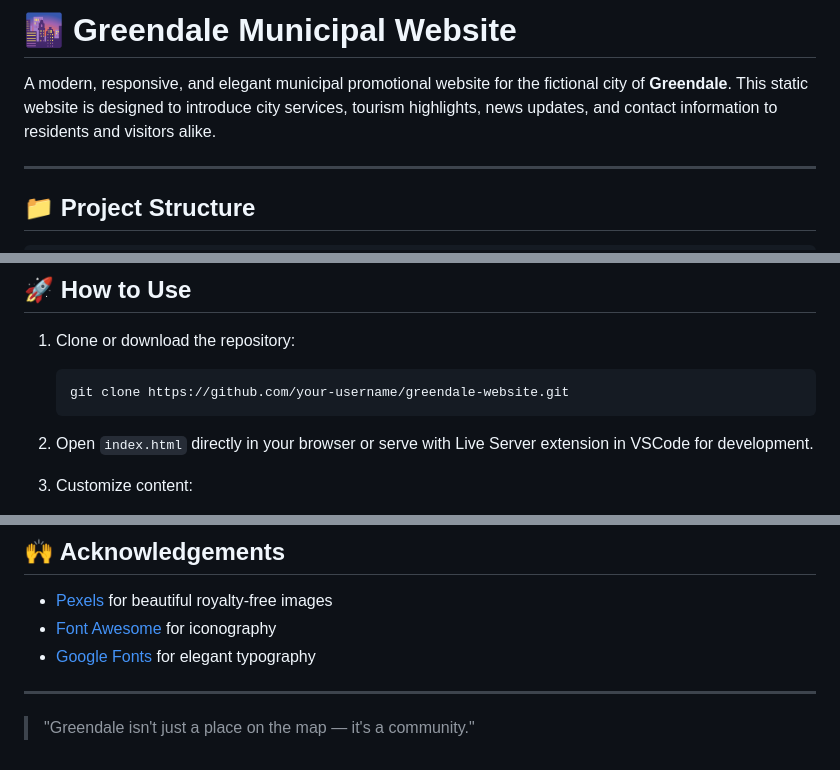
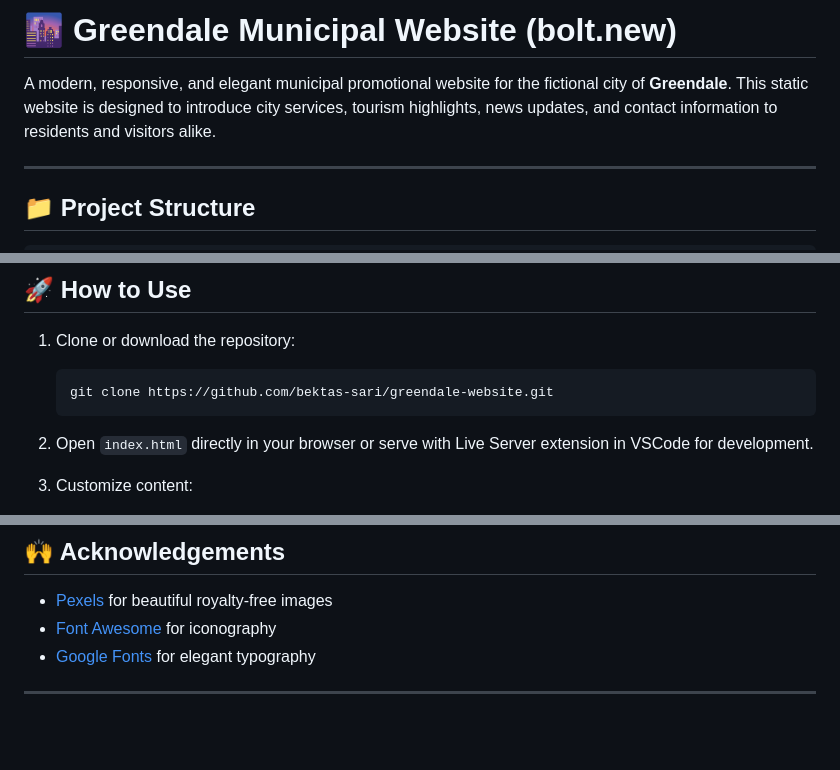
Before and after one commit to bektas-sari/greendale-website, a Markdown page: README.md, 3 parts joined by grey strips. Rendered like a GitHub page; blank space fills up the shorter version.

````diff
--- a/README.md
+++ b/README.md
@@ -1,6 +1,7 @@
-# 🌆 Greendale Municipal Website
+# 🌆 Greendale Municipal Website (bolt.new)
 
-A modern, responsive, and elegant municipal promotional website for the fictional city of **Greendale**. This static website is designed to introduce city services, tourism highlights, news updates, and contact information to residents and visitors alike.
+A modern, responsive, and elegant municipal promotional website for the fictional city of **Greendale**.
+This static website is designed to introduce city services, tourism highlights, news updates, and contact information to residents and visitors alike.
 
 ---
 
@@ -47,7 +48,7 @@ You can deploy this project using GitHub Pages or any static hosting platform (e
 1. Clone or download the repository:
 
    ```bash
-   git clone https://github.com/your-username/greendale-website.git
+   git clone https://github.com/bektas-sari/greendale-website.git
    ```
 
 2. Open `index.html` directly in your browser or serve with Live Server extension in VSCode for development.
@@ -106,5 +107,3 @@ This project is provided for educational and portfolio purposes. Images and icon
 * [Google Fonts](https://fonts.google.com) for elegant typography
 
 ---
-
-> "Greendale isn't just a place on the map — it's a community."
````
